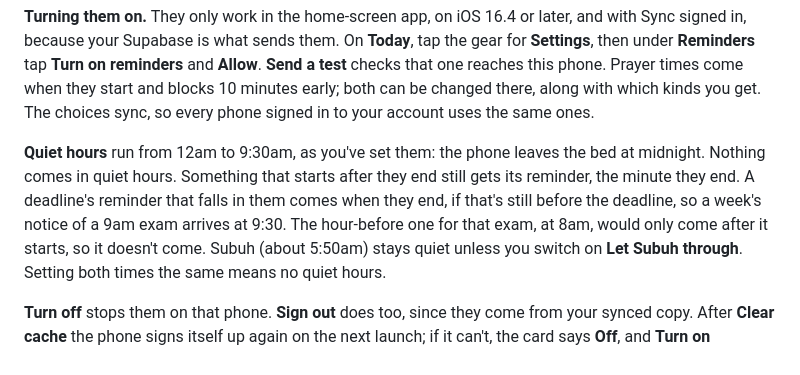
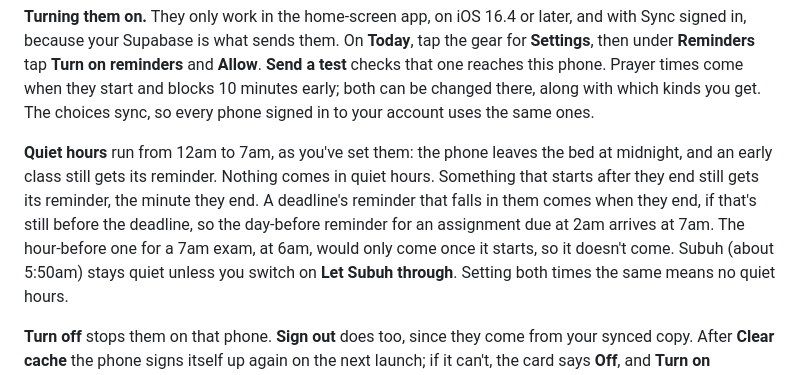
Before and after one commit to nabilhzq13/TimetableNabuzy, a Markdown page: README.md, the part around the change. Drawn GitHub-style.

Commit message:
README: quiet hours now end at 7am, so early classes get reminders
Co-Authored-By: Claude Opus 5.5 <noreply@anthropic.com>

```diff
--- a/README.md
+++ b/README.md
@@ -282,12 +282,13 @@ phone. Prayer times come when they start and blocks 10 minutes early; both can b
 changed there, along with which kinds you get. The choices sync, so every phone
 signed in to your account uses the same ones.
 
-**Quiet hours** run from 12am to 9:30am, as you've set them: the phone leaves
-the bed at midnight. Nothing comes in quiet hours. Something that starts after
-they end still gets its reminder, the minute they end. A deadline's reminder that
-falls in them comes when they end, if that's still before the deadline, so a
-week's notice of a 9am exam arrives at 9:30. The hour-before one for that exam,
-at 8am, would only come after it starts, so it doesn't come. Subuh (about 5:50am)
+**Quiet hours** run from 12am to 7am, as you've set them: the phone leaves the
+bed at midnight, and an early class still gets its reminder. Nothing comes in
+quiet hours. Something that starts after they end still gets its reminder, the
+minute they end. A deadline's reminder that falls in them comes when they end,
+if that's still before the deadline, so the day-before reminder for an
+assignment due at 2am arrives at 7am. The hour-before one for a 7am exam, at
+6am, would only come once it starts, so it doesn't come. Subuh (about 5:50am)
 stays quiet unless you switch on **Let Subuh through**. Setting both times the
 same means no quiet hours.
 
```
